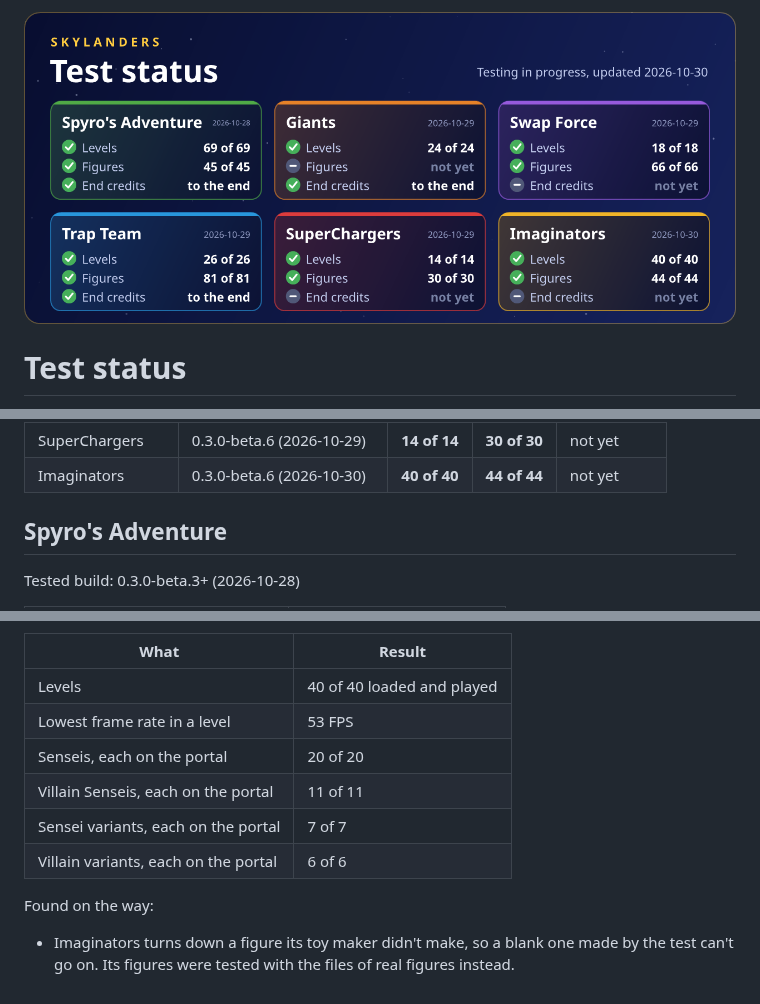
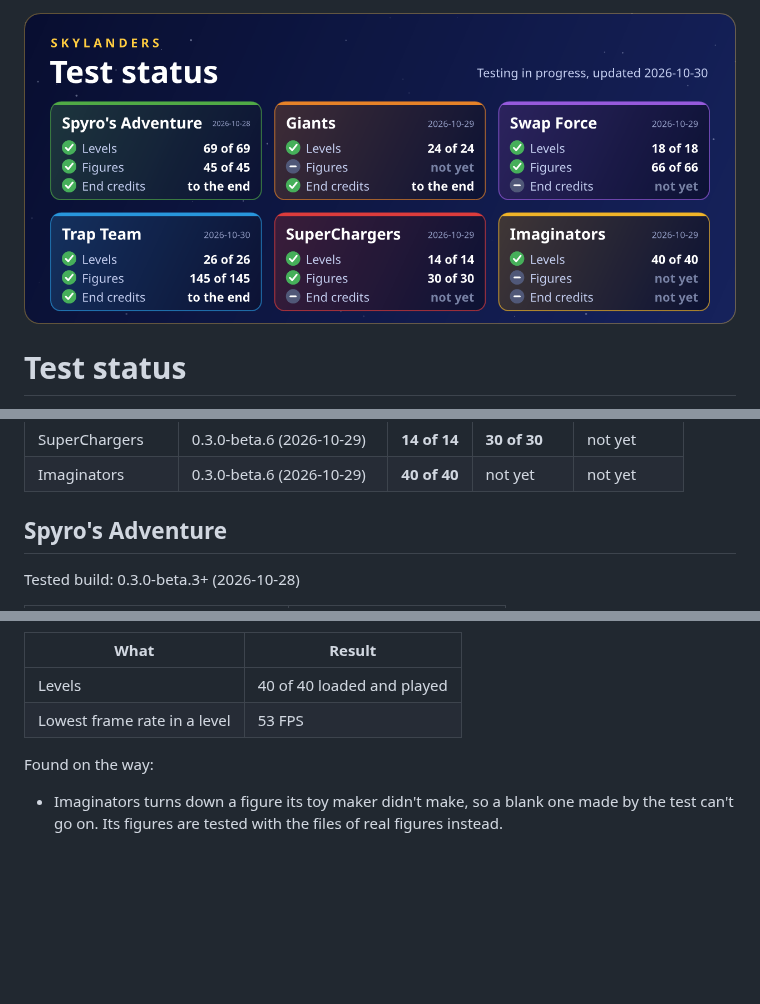
Before and after one commit to tsapZ/SkylandersCoreOfLight, a Markdown page: TESTING.md, 3 parts joined by grey strips. GitHub-like rendering; pictures changed too: .github/images/status.png; blank space fills up the shorter version.

Commit message:
Status: Imaginators figures back to not yet
The last run did not really put them in (a box waited over the game). Trap Team items added.

```diff
--- a/TESTING.md
+++ b/TESTING.md
@@ -19,5 +19,5 @@ It doesn't replace playing: quests, bosses and two players still need people. [R
 | SuperChargers | 0.3.0-beta.6 (2026-10-29) | **14 of 14** | **30 of 30** | not yet |
-| Imaginators | 0.3.0-beta.6 (2026-10-30) | **40 of 40** | **44 of 44** | not yet |
+| Imaginators | 0.3.0-beta.6 (2026-10-29) | **40 of 40** | not yet | not yet |
 
 ## Spyro's Adventure
 
@@ -106,11 +108,7 @@ Tested build: 0.3.0-beta.6 (2026-10-30)
 |---|---|
 | Levels | 40 of 40 loaded and played |
 | Lowest frame rate in a level | 53 FPS |
-| Senseis, each on the portal | 20 of 20 |
-| Villain Senseis, each on the portal | 11 of 11 |
-| Sensei variants, each on the portal | 7 of 7 |
-| Villain variants, each on the portal | 6 of 6 |
 
 Found on the way:
 
-- Imaginators turns down a figure its toy maker didn't make, so a blank one made by the test can't go on. Its figures were tested with the files of real figures instead.
+- Imaginators turns down a figure its toy maker didn't make, so a blank one made by the test can't go on. Its figures are tested with the files of real figures instead.
```
Also changed, not shown: other parts of TESTING.md (+5 -3 lines).
